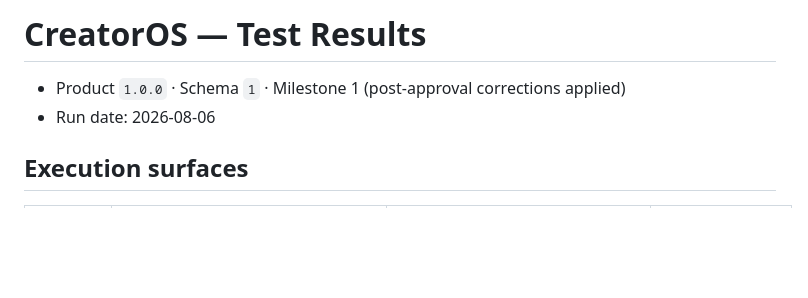
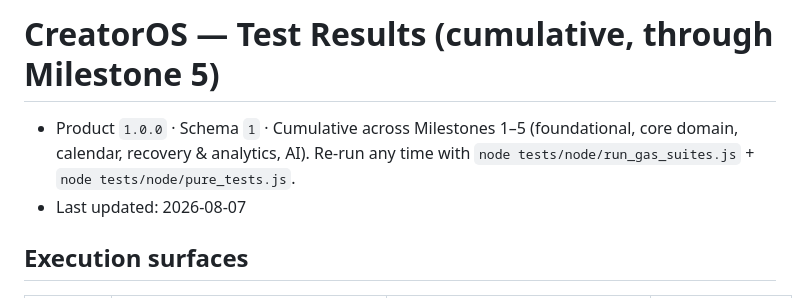
Before and after one commit to ahmedharb333/CreatorOS, a Markdown page: TEST_RESULTS.md, the part around the change. Drawn GitHub-style; blank space fills up the shorter version.

```diff
--- a/TEST_RESULTS.md
+++ b/TEST_RESULTS.md
@@ -1,7 +1,8 @@
-# CreatorOS — Test Results
+# CreatorOS — Test Results (cumulative, through Milestone 5)
 
-- Product `1.0.0` · Schema `1` · Milestone 1 (post-approval corrections applied)
-- Run date: 2026-08-06
+- Product `1.0.0` · Schema `1` · Cumulative across Milestones 1–5 (foundational, core domain, calendar,
+  recovery & analytics, AI). Re-run any time with `node tests/node/run_gas_suites.js` + `node tests/node/pure_tests.js`.
+- Last updated: 2026-08-07
 
 ## Execution surfaces
 
```
Also changed, not shown: docs/CREATOR_EXPERIENCE_PLAN.md (added, +86 -0 lines).
